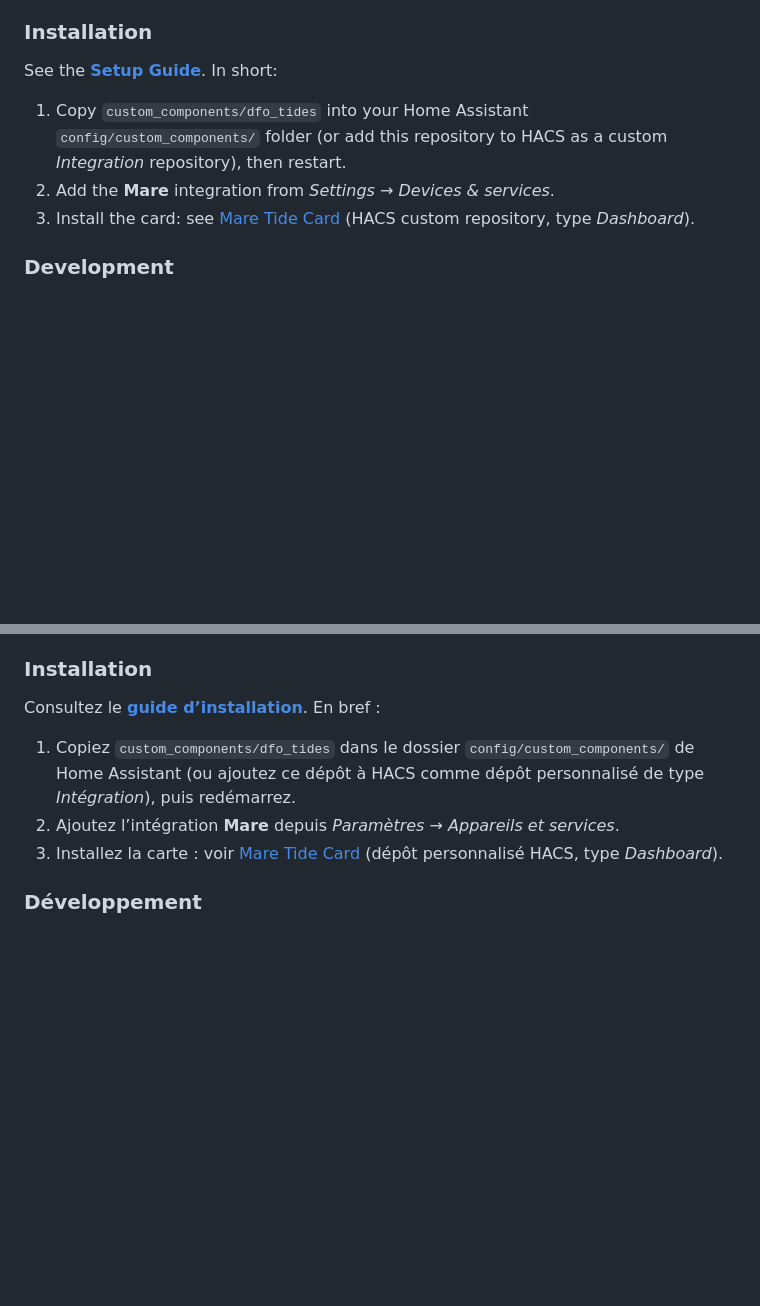
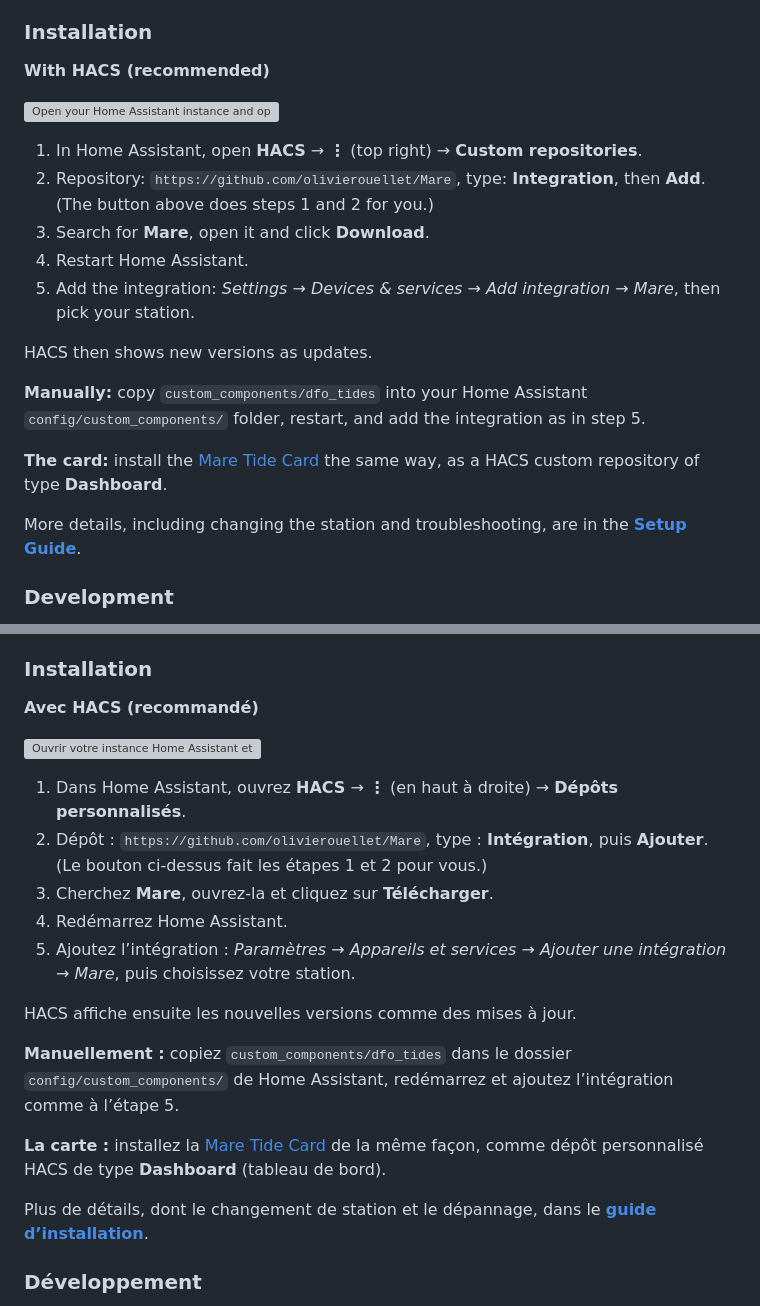
Before and after one commit to olivierouellet/Mare, a Markdown page: README.md, 2 parts joined by grey strips. Drawn GitHub-style; blank space fills up the shorter version; grey boxes are pictures that could not be loaded.

Commit message:
[Docs] Added HACS installation steps to the README
Co-Authored-By: Claude Opus 5.5 <noreply@anthropic.com>

```diff
--- a/README.md
+++ b/README.md
@@ -41,11 +41,23 @@ The card works **with** the integration (it reads the tide level sensor) or **wi
 
 ### Installation
 
-See the **[Setup Guide](Setup%20Guide.md)**. In short:
+**With HACS (recommended)**
 
-1. Copy `custom_components/dfo_tides` into your Home Assistant `config/custom_components/` folder (or add this repository to HACS as a custom *Integration* repository), then restart.
-2. Add the **Mare** integration from *Settings → Devices & services*.
-3. Install the card: see [Mare Tide Card](https://github.com/olivierouellet/Mare-Tide-Card) (HACS custom repository, type *Dashboard*).
+[![Open your Home Assistant instance and open this repository in HACS.](https://my.home-assistant.io/badges/hacs_repository.svg)](https://my.home-assistant.io/redirect/hacs_repository/?owner=olivierouellet&repository=Mare&category=integration)
+
+1. In Home Assistant, open **HACS** → **⋮** (top right) → **Custom repositories**.
+2. Repository: `https://github.com/olivierouellet/Mare`, type: **Integration**, then **Add**. (The button above does steps 1 and 2 for you.)
+3. Search for **Mare**, open it and click **Download**.
+4. Restart Home Assistant.
+5. Add the integration: *Settings → Devices & services → Add integration → Mare*, then pick your station.
+
+HACS then shows new versions as updates.
+
+**Manually:** copy `custom_components/dfo_tides` into your Home Assistant `config/custom_components/` folder, restart, and add the integration as in step 5.
+
+**The card:** install the [Mare Tide Card](https://github.com/olivierouellet/Mare-Tide-Card) the same way, as a HACS custom repository of type **Dashboard**.
+
+More details, including changing the station and troubleshooting, are in the **[Setup Guide](Setup%20Guide.md)**.
 
 ### Development
 
@@ -82,11 +94,23 @@ La carte fonctionne **avec** l’intégration (elle lit le capteur de niveau de
 
 ### Installation
 
-Consultez le **[guide d’installation](Setup%20Guide.md#français)**. En bref :
+**Avec HACS (recommandé)**
 
-1. Copiez `custom_components/dfo_tides` dans le dossier `config/custom_components/` de Home Assistant (ou ajoutez ce dépôt à HACS comme dépôt personnalisé de type *Intégration*), puis redémarrez.
-2. Ajoutez l’intégration **Mare** depuis *Paramètres → Appareils et services*.
-3. Installez la carte : voir [Mare Tide Card](https://github.com/olivierouellet/Mare-Tide-Card#français) (dépôt personnalisé HACS, type *Dashboard*).
+[![Ouvrir votre instance Home Assistant et ce dépôt dans HACS.](https://my.home-assistant.io/badges/hacs_repository.svg)](https://my.home-assistant.io/redirect/hacs_repository/?owner=olivierouellet&repository=Mare&category=integration)
+
+1. Dans Home Assistant, ouvrez **HACS** → **⋮** (en haut à droite) → **Dépôts personnalisés**.
+2. Dépôt : `https://github.com/olivierouellet/Mare`, type : **Intégration**, puis **Ajouter**. (Le bouton ci-dessus fait les étapes 1 et 2 pour vous.)
+3. Cherchez **Mare**, ouvrez-la et cliquez sur **Télécharger**.
+4. Redémarrez Home Assistant.
+5. Ajoutez l’intégration : *Paramètres → Appareils et services → Ajouter une intégration → Mare*, puis choisissez votre station.
+
+HACS affiche ensuite les nouvelles versions comme des mises à jour.
+
+**Manuellement :** copiez `custom_components/dfo_tides` dans le dossier `config/custom_components/` de Home Assistant, redémarrez et ajoutez l’intégration comme à l’étape 5.
+
+**La carte :** installez la [Mare Tide Card](https://github.com/olivierouellet/Mare-Tide-Card#français) de la même façon, comme dépôt personnalisé HACS de type **Dashboard** (tableau de bord).
+
+Plus de détails, dont le changement de station et le dépannage, dans le **[guide d’installation](Setup%20Guide.md#français)**.
 
 ### Développement
 
```
